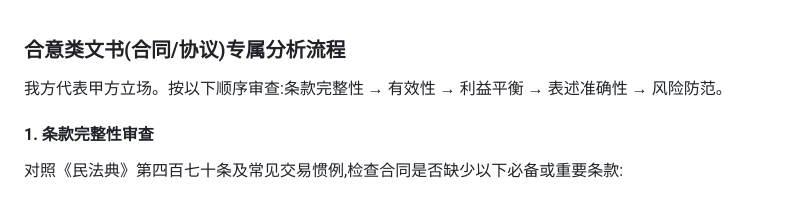
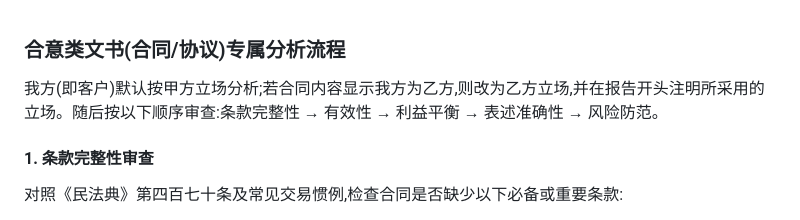
Before and after one commit to masquerator-coder/legal-mail-router, a Markdown page: 分析提示词/合同协议.md, the part around the change. GitHub-like rendering.

Commit message:
docs: 合同分析立场改为自动判断并注明采用立场

```diff
--- a/分析提示词/合同协议.md
+++ b/分析提示词/合同协议.md
@@ -1,6 +1,6 @@
 ### 合意类文书(合同/协议)专属分析流程
 
-我方代表甲方立场。按以下顺序审查:条款完整性 → 有效性 → 利益平衡 → 表述准确性 → 风险防范。
+我方(即客户)默认按甲方立场分析;若合同内容显示我方为乙方,则改为乙方立场,并在报告开头注明所采用的立场。随后按以下顺序审查:条款完整性 → 有效性 → 利益平衡 → 表述准确性 → 风险防范。
 
 #### 1. 条款完整性审查
 
```
